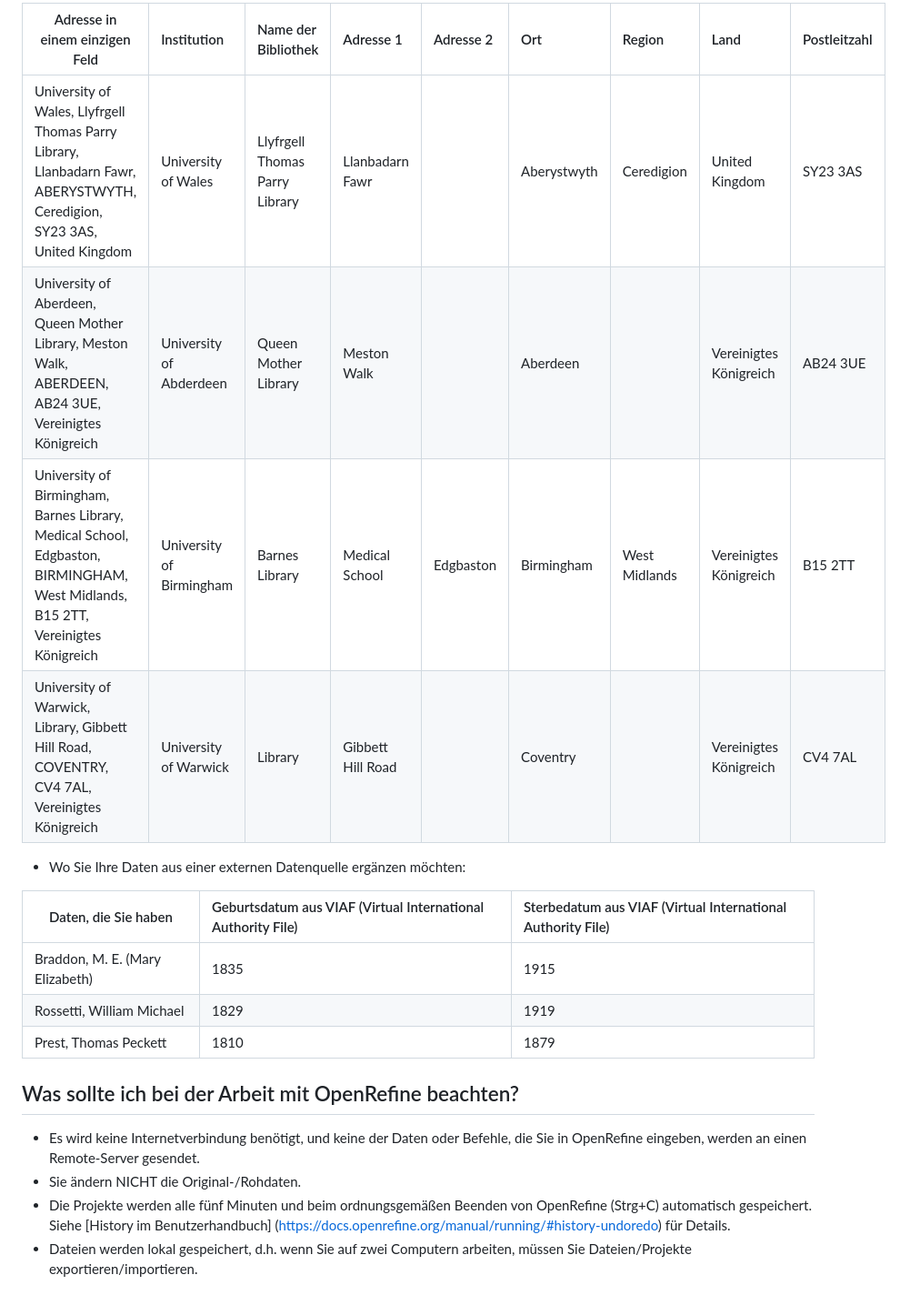
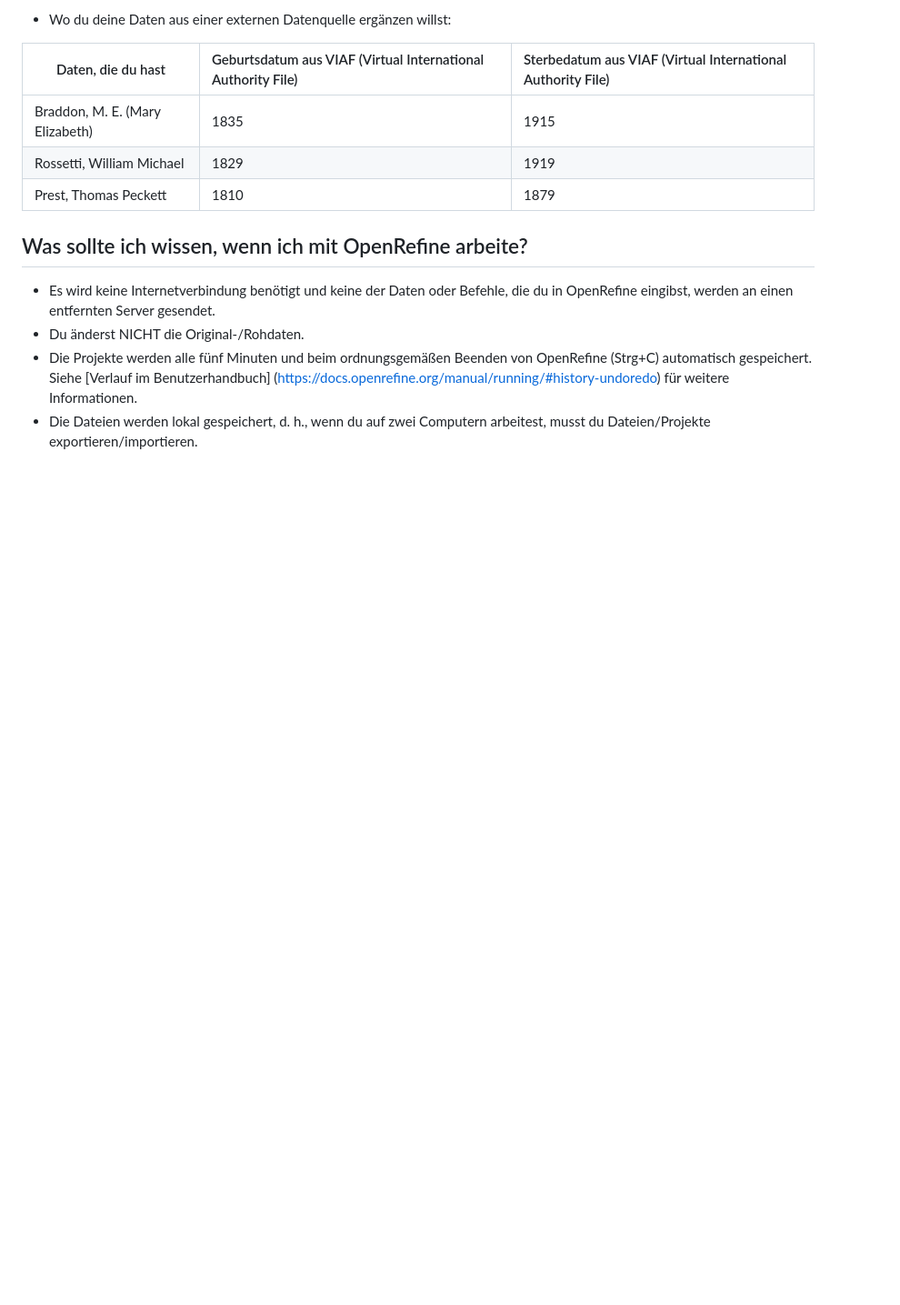
Before and after one commit to foerstner-lab/Bits_and_pieces_for_the_carpentries_workshops, a Markdown page: german_instructor_notes/openrefine/01-intro-openrefine.md, the part around one of its changes. Shown at 91% size. Drawn GitHub-style; blank space fills up the shorter version.

```diff
--- a/german_instructor_notes/openrefine/01-intro-openrefine.md
+++ b/german_instructor_notes/openrefine/01-intro-openrefine.md
@@ -52,21 +51,14 @@ Einige häufige Szenarien könnten sein:
 
-| Adresse in einem einzigen Feld | Institution | Name der Bibliothek | Adresse 1 | Adresse 2 | Ort | Region | Land | Postleitzahl |
-|-------------------------|:-------------|:-------------|:-------------|:-------------|:-------------|:-------------|:-------------|:-------------|
-| University of Wales, Llyfrgell Thomas Parry Library, Llanbadarn Fawr, ABERYSTWYTH, Ceredigion, SY23 3AS, United Kingdom | University of Wales | Llyfrgell Thomas Parry Library | Llanbadarn Fawr | | Aberystwyth | Ceredigion | United Kingdom | SY23 3AS |
-| University of Aberdeen, Queen Mother Library, Meston Walk, ABERDEEN, AB24 3UE, Vereinigtes Königreich | University of Abderdeen | Queen Mother Library | Meston Walk | | Aberdeen | | Vereinigtes Königreich | AB24 3UE |
-| University of Birmingham, Barnes Library, Medical School, Edgbaston, BIRMINGHAM, West Midlands, B15 2TT, Vereinigtes Königreich | University of Birmingham | Barnes Library | Medical School | Edgbaston | Birmingham | West Midlands | Vereinigtes Königreich | B15 2TT |
-| University of Warwick, Library, Gibbett Hill Road, COVENTRY, CV4 7AL, Vereinigtes Königreich | University of Warwick | Library | Gibbett Hill Road | | Coventry | | Vereinigtes Königreich | CV4 7AL |
+* Wo du deine Daten aus einer externen Datenquelle ergänzen willst:
 
-* Wo Sie Ihre Daten aus einer externen Datenquelle ergänzen möchten:
-
-| Daten, die Sie haben | Geburtsdatum aus VIAF (Virtual International Authority File) | Sterbedatum aus VIAF (Virtual International Authority File) |
+| Daten, die du hast | Geburtsdatum aus VIAF (Virtual International Authority File) | Sterbedatum aus VIAF (Virtual International Authority File) |
 |-----------------|:-------------|:-------------|
 | Braddon, M. E. (Mary Elizabeth) | 1835 | 1915 |
 | Rossetti, William Michael | 1829 | 1919 |
 | Prest, Thomas Peckett | 1810 | 1879 |
 
-## Was sollte ich bei der Arbeit mit OpenRefine beachten?
-* Es wird keine Internetverbindung benötigt, und keine der Daten oder Befehle, die Sie in OpenRefine eingeben, werden an einen Remote-Server gesendet.
-* Sie ändern NICHT die Original-/Rohdaten.
-* Die Projekte werden alle fünf Minuten und beim ordnungsgemäßen Beenden von OpenRefine (Strg+C) automatisch gespeichert. Siehe [History im Benutzerhandbuch] (https://docs.openrefine.org/manual/running/#history-undoredo) für Details.
-* Dateien werden lokal gespeichert, d.h. wenn Sie auf zwei Computern arbeiten, müssen Sie Dateien/Projekte exportieren/importieren.
+## Was sollte ich wissen, wenn ich mit OpenRefine arbeite?
+* Es wird keine Internetverbindung benötigt und keine der Daten oder Befehle, die du in OpenRefine eingibst, werden an einen entfernten Server gesendet.
+* Du änderst NICHT die Original-/Rohdaten.
+* Die Projekte werden alle fünf Minuten und beim ordnungsgemäßen Beenden von OpenRefine (Strg+C) automatisch gespeichert. Siehe [Verlauf im Benutzerhandbuch] (https://docs.openrefine.org/manual/running/#history-undoredo) für weitere Informationen.
+* Die Dateien werden lokal gespeichert, d. h., wenn du auf zwei Computern arbeitest, musst du Dateien/Projekte exportieren/importieren.
```
Also changed, not shown: other parts of german_instructor_notes/openrefine/01-intro-openrefine.md (+21 -22 lines).
